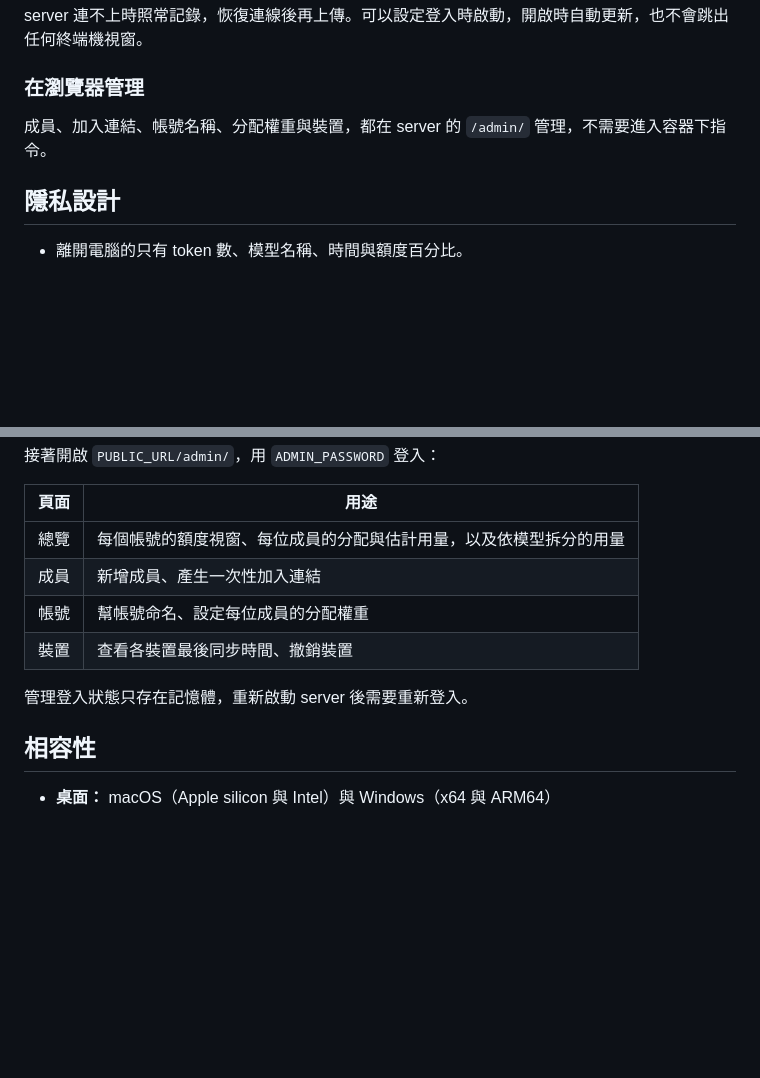
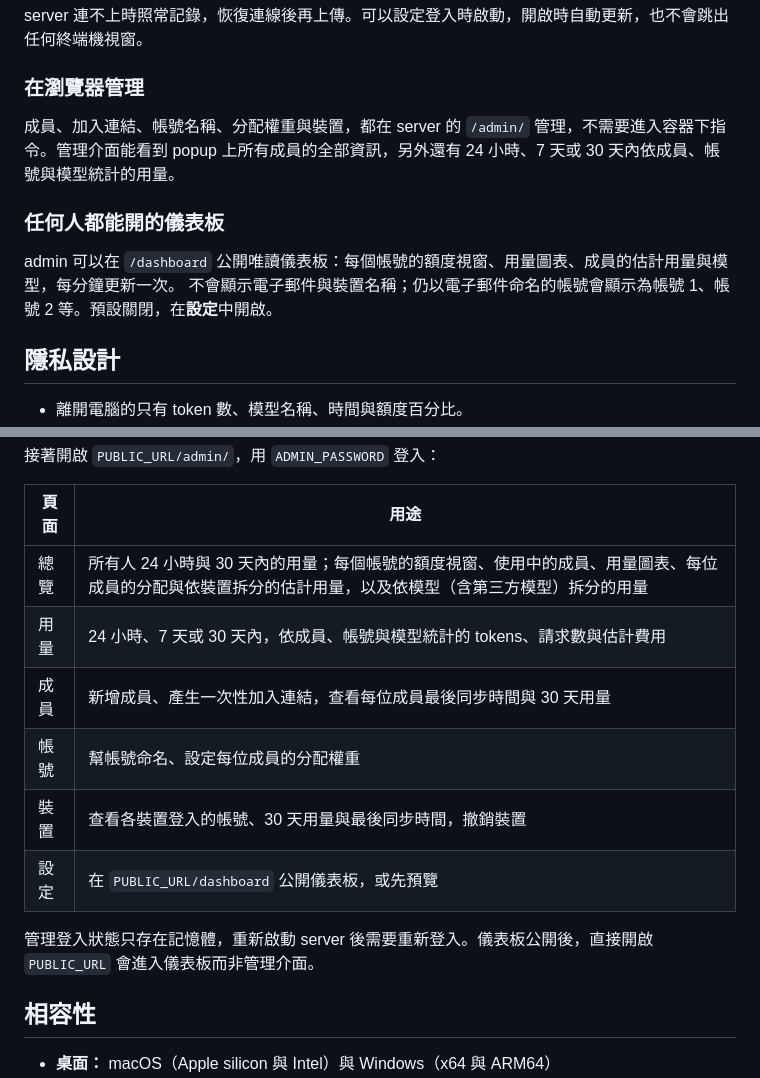
Before and after one commit to KoukeNeko/ShareCodex, a Markdown page: README.zh-TW.md, 2 parts joined by grey strips. GitHub-like rendering; blank space fills up the shorter version.

```diff
--- a/README.zh-TW.md
+++ b/README.zh-TW.md
@@ -112,7 +112,13 @@ server 連不上時照常記錄，恢復連線後再上傳。可以設定登入
 
 ### 在瀏覽器管理
 
-成員、加入連結、帳號名稱、分配權重與裝置，都在 server 的 `/admin/` 管理，不需要進入容器下指令。
+成員、加入連結、帳號名稱、分配權重與裝置，都在 server 的 `/admin/` 管理，不需要進入容器下指令。管理介面能看到
+popup 上所有成員的全部資訊，另外還有 24 小時、7 天或 30 天內依成員、帳號與模型統計的用量。
+
+### 任何人都能開的儀表板
+
+admin 可以在 `/dashboard` 公開唯讀儀表板：每個帳號的額度視窗、用量圖表、成員的估計用量與模型，每分鐘更新一次。
+不會顯示電子郵件與裝置名稱；仍以電子郵件命名的帳號會顯示為帳號 1、帳號 2 等。預設關閉，在**設定**中開啟。
 
 ## 隱私設計
 
@@ -161,12 +167,14 @@ docker compose up -d
 
 | 頁面 | 用途 |
 |---|---|
-| 總覽 | 每個帳號的額度視窗、每位成員的分配與估計用量，以及依模型拆分的用量 |
-| 成員 | 新增成員、產生一次性加入連結 |
+| 總覽 | 所有人 24 小時與 30 天內的用量；每個帳號的額度視窗、使用中的成員、用量圖表、每位成員的分配與依裝置拆分的估計用量，以及依模型（含第三方模型）拆分的用量 |
+| 用量 | 24 小時、7 天或 30 天內，依成員、帳號與模型統計的 tokens、請求數與估計費用 |
+| 成員 | 新增成員、產生一次性加入連結，查看每位成員最後同步時間與 30 天用量 |
 | 帳號 | 幫帳號命名、設定每位成員的分配權重 |
-| 裝置 | 查看各裝置最後同步時間、撤銷裝置 |
+| 裝置 | 查看各裝置登入的帳號、30 天用量與最後同步時間，撤銷裝置 |
+| 設定 | 在 `PUBLIC_URL/dashboard` 公開儀表板，或先預覽 |
 
-管理登入狀態只存在記憶體，重新啟動 server 後需要重新登入。
+管理登入狀態只存在記憶體，重新啟動 server 後需要重新登入。儀表板公開後，直接開啟 `PUBLIC_URL` 會進入儀表板而非管理介面。
 
 ## 相容性
 
```
Also changed, not shown: README.md (+17 -5 lines).
